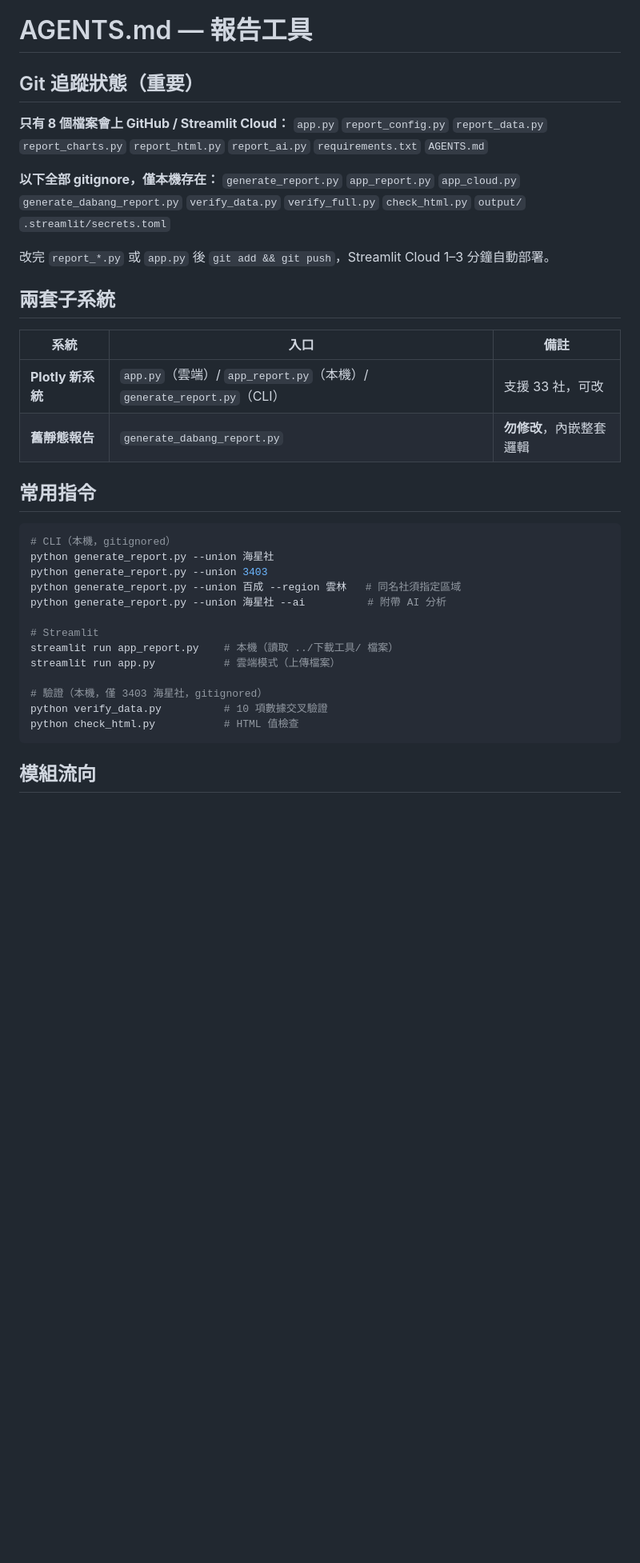
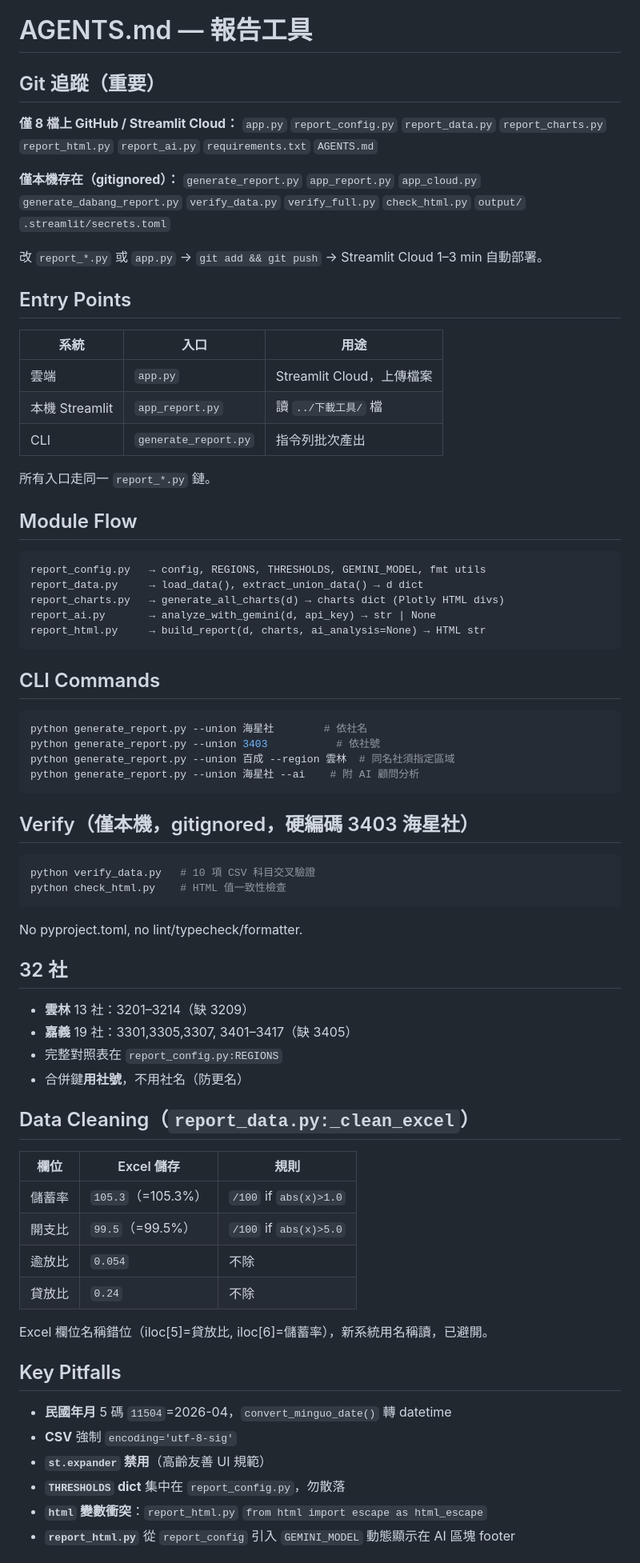
Before and after one commit to rock903400-byte/report-generator, a Markdown page: AGENTS.md, the part around one of its changes. Shown at 80% size. GitHub-like rendering; blank space fills up the shorter version.

Commit message:
docs: update AGENTS.md with verified codebase facts, fix union count 33→32

````diff
--- a/AGENTS.md
+++ b/AGENTS.md
@@ -1,38 +1,77 @@
 # AGENTS.md — 報告工具
 
-## Git 追蹤狀態（重要）
+## Git 追蹤（重要）
 
-**只有 8 個檔案會上 GitHub / Streamlit Cloud：**
+**僅 8 檔上 GitHub / Streamlit Cloud：**
 `app.py` `report_config.py` `report_data.py` `report_charts.py` `report_html.py` `report_ai.py` `requirements.txt` `AGENTS.md`
 
-**以下全部 gitignore，僅本機存在：**
+**僅本機存在（gitignored）：**
 `generate_report.py` `app_report.py` `app_cloud.py` `generate_dabang_report.py` `verify_data.py` `verify_full.py` `check_html.py` `output/` `.streamlit/secrets.toml`
 
-改完 `report_*.py` 或 `app.py` 後 `git add && git push`，Streamlit Cloud 1–3 分鐘自動部署。
+改 `report_*.py` 或 `app.py` → `git add && git push` → Streamlit Cloud 1–3 min 自動部署。
 
-## 兩套子系統
+## Entry Points
 
-| 系統 | 入口 | 備註 |
+| 系統 | 入口 | 用途 |
 |------|------|------|
-| **Plotly 新系統** | `app.py`（雲端）/ `app_report.py`（本機）/ `generate_report.py`（CLI） | 支援 33 社，可改 |
-| **舊靜態報告** | `generate_dabang_report.py` | **勿修改**，內嵌整套邏輯 |
+| 雲端 | `app.py` | Streamlit Cloud，上傳檔案 |
+| 本機 Streamlit | `app_report.py` | 讀 `../下載工具/` 檔 |
+| CLI | `generate_report.py` | 指令列批次產出 |
 
-## 常用指令
+所有入口走同一 `report_*.py` 鏈。
+
+## Module Flow
+
+```
+report_config.py   → config, REGIONS, THRESHOLDS, GEMINI_MODEL, fmt utils
+report_data.py     → load_data(), extract_union_data() → d dict
+report_charts.py   → generate_all_charts(d) → charts dict (Plotly HTML divs)
+report_ai.py       → analyze_with_gemini(d, api_key) → str | None
+report_html.py     → build_report(d, charts, ai_analysis=None) → HTML str
+```
+
+## CLI Commands
 
 ```bash
-# CLI（本機，gitignored）
-python generate_report.py --union 海星社
-python generate_report.py --union 3403
-python generate_report.py --union 百成 --region 雲林   # 同名社須指定區域
-python generate_report.py --union 海星社 --ai          # 附帶 AI 分析
-
-# Streamlit
-streamlit run app_report.py    # 本機（讀取 ../下載工具/ 檔案）
-streamlit run app.py           # 雲端模式（上傳檔案）
-
-# 驗證（本機，僅 3403 海星社，gitignored）
-python verify_data.py          # 10 項數據交叉驗證
-python check_html.py           # HTML 值檢查
+python generate_report.py --union 海星社        # 依社名
+python generate_report.py --union 3403           # 依社號
+python generate_report.py --union 百成 --region 雲林  # 同名社須指定區域
+python generate_report.py --union 海星社 --ai    # 附 AI 顧問分析
 ```
 
-## 模組流向
+## Verify（僅本機，gitignored，硬編碼 3403 海星社）
+
+```bash
+python verify_data.py   # 10 項 CSV 科目交叉驗證
+python check_html.py    # HTML 值一致性檢查
+```
+
+No pyproject.toml, no lint/typecheck/formatter.
+
+## 32 社
+
+- **雲林** 13 社：3201–3214（缺 3209）
+- **嘉義** 19 社：3301,3305,3307, 3401–3417（缺 3405）
+- 完整對照表在 `report_config.py:REGIONS`
+- 合併鍵**用社號**，不用社名（防更名）
+
+## Data Cleaning（`report_data.py:_clean_excel`）
+
+| 欄位 | Excel 儲存 | 規則 |
+|------|-----------|------|
+| 儲蓄率 | `105.3`（=105.3%） | `/100` if `abs(x)>1.0` |
+| 開支比 | `99.5`（=99.5%） | `/100` if `abs(x)>5.0` |
+| 逾放比 | `0.054` | 不除 |
+| 貸放比 | `0.24` | 不除 |
+
+Excel 欄位名稱錯位（iloc[5]=貸放比, iloc[6]=儲蓄率），新系統用名稱讀，已避開。
+
+## Key Pitfalls
+
+- **民國年月** 5 碼 `11504`=2026-04，`convert_minguo_date()` 轉 datetime
+- **CSV** 強制 `encoding='utf-8-sig'`
+- **`st.expander` 禁用**（高齡友善 UI 規範）
+- **`THRESHOLDS` dict** 集中在 `report_config.py`，勿散落
+- **`html` 變數衝突**：`report_html.py` `from html import escape as html_escape`
+- **`report_html.py`** 從 `report_config` 引入 `GEMINI_MODEL` 動態顯示在 AI 區塊 footer
+
````
Also changed, not shown: other parts of AGENTS.md (+29 -52 lines).
